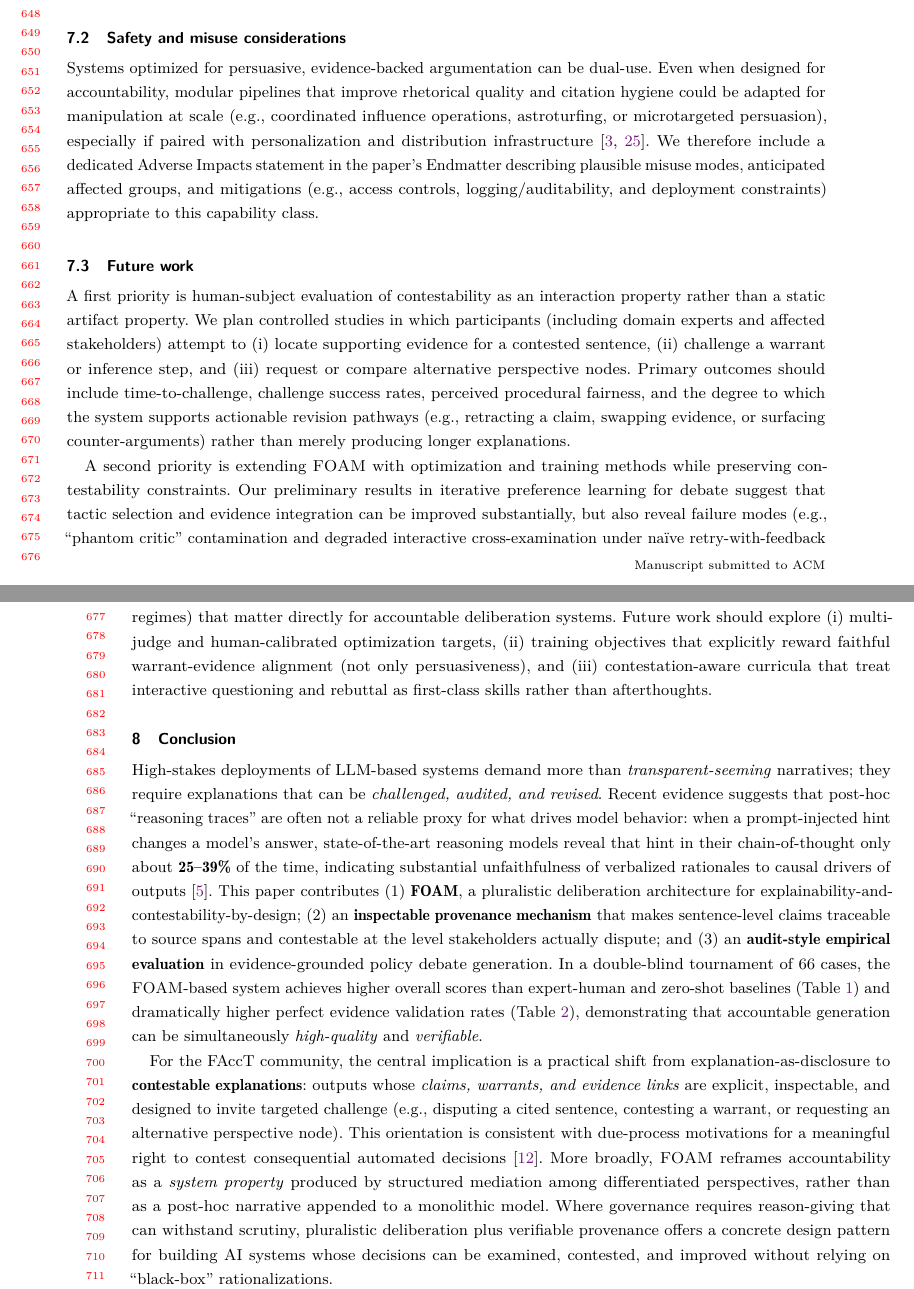
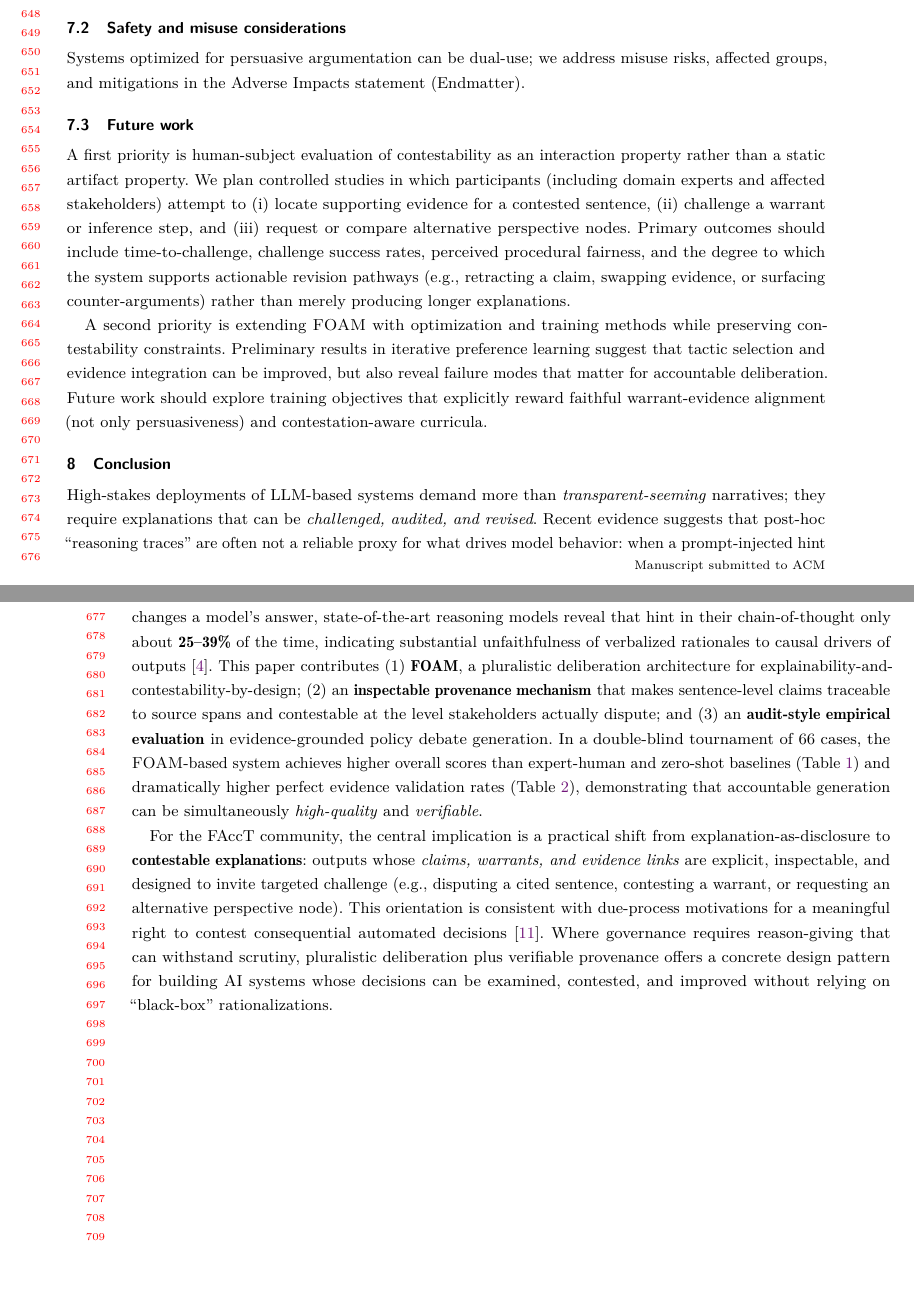
Before and after one commit to dgonier/facct-paper, a LaTeX paper (main_reduced.tex, which reads sections/07_limitations.tex, sections/08_conclusion.tex): two parts of pages 13 and 14 of 16, joined at a grey line, cut so that both start at the same text, the shorter picture padded with empty space. Compiled offline with pdfLaTeX.

Commit message:
Fit content to 14-page limit with page-fitting trims
- Trim Section 7.3 second paragraph (verbose training details)
- Trim conclusion second paragraph (redundant 'system property' sentence)
- Update edits_catalogue.json with page-fitting edits (#15-17)
- Final PDF: 16 pages (14 content + endmatter + refs)

Co-Authored-By: Claude Opus 4.5 <noreply@anthropic.com>

```diff
--- a/main_reduced.tex
+++ b/main_reduced.tex
@@ -74,4 +74,4 @@ High-stakes AI systems increasingly mediate access to credit, healthcare, and pu
 % Note: Author Contributions, Acknowledgements, Competing Interests,
 % and Positionality Statement should be EXCLUDED for anonymous submission
 
-\section*{Generative AI Usage Statement}
+\clearpage
@@ -81,6 +84,6 @@ This research investigates the use of large language models (LLMs) within a stru
 This work develops AI systems with persuasive capabilities, which raises dual-use concerns. We address these in Section~\ref{sec:limitations} and Section~\ref{sec:implications}, discussing safeguards including transparency requirements, evidence provenance constraints, and the deliberate choice to evaluate in a domain (competitive debate) with established norms for scrutinizing persuasive claims. The evaluation involved no human subjects; all baselines were drawn from publicly available debate materials or generated outputs.
 
-\section*{Adverse Impacts Statement}
+\subsection*{Adverse Impacts Statement}
 Systems that generate persuasive, evidence-grounded arguments could be misused for misinformation, manipulation, or to overwhelm human review capacity. Affected groups include decision-subjects in high-stakes domains and information consumers generally. We mitigate these risks through: (1) provenance requirements that make claims auditable; (2) evaluation in a domain with adversarial scrutiny norms; (3) architectural transparency (the deliberation trace is inspectable). Deployment in sensitive domains should include access controls, logging, human oversight, and institutional review processes.
 
 % Bibliography
--- a/sections/07_limitations.tex
+++ b/sections/07_limitations.tex
@@ -16,11 +16,11 @@ Third, our evaluation scope is intentionally narrow and therefore limits externa
 \subsection{Safety and misuse considerations}
 \label{sec:safety-misuse}
 
-Systems optimized for persuasive, evidence-backed argumentation can be dual-use. Even when designed for accountability, modular pipelines that improve rhetorical quality and citation hygiene could be adapted for manipulation at scale (\eg coordinated influence operations, astroturfing, or microtargeted persuasion), especially if paired with personalization and distribution infrastructure~\cite{brundage2018malicious,roush2025superpersuasive}. We therefore include a dedicated Adverse Impacts statement in the paper's Endmatter describing plausible misuse modes, anticipated affected groups, and mitigations (\eg access controls, logging/auditability, and deployment constraints) appropriate to this capability class.
+Systems optimized for persuasive argumentation can be dual-use; we address misuse risks, affected groups, and mitigations in the Adverse Impacts statement (Endmatter).
 
 \subsection{Future work}
 \label{sec:future-work}
 
 A first priority is human-subject evaluation of contestability as an interaction property rather than a static artifact property. We plan controlled studies in which participants (including domain experts and affected stakeholders) attempt to (i) locate supporting evidence for a contested sentence, (ii) challenge a warrant or inference step, and (iii) request or compare alternative perspective nodes. Primary outcomes should include time-to-challenge, challenge success rates, perceived procedural fairness, and the degree to which the system supports actionable revision pathways (\eg retracting a claim, swapping evidence, or surfacing counter-arguments) rather than merely producing longer explanations.
 
-A second priority is extending \foam{} with optimization and training methods while preserving contestability constraints. Our preliminary results in iterative preference learning for debate suggest that tactic selection and evidence integration can be improved substantially, but also reveal failure modes (\eg ``phantom critic'' contamination and degraded interactive cross-examination under na\"ive retry-with-feedback regimes) that matter directly for accountable deliberation systems. Future work should explore (i) multi-judge and human-calibrated optimization targets, (ii) training objectives that explicitly reward faithful warrant-evidence alignment (not only persuasiveness), and (iii) contestation-aware curricula that treat interactive questioning and rebuttal as first-class skills rather than afterthoughts.
+A second priority is extending \foam{} with optimization and training methods while preserving contestability constraints. Preliminary results in iterative preference learning suggest that tactic selection and evidence integration can be improved, but also reveal failure modes that matter for accountable deliberation. Future work should explore training objectives that explicitly reward faithful warrant-evidence alignment (not only persuasiveness) and contestation-aware curricula.
--- a/sections/08_conclusion.tex
+++ b/sections/08_conclusion.tex
@@ -6,4 +6,4 @@
 
 High-stakes deployments of LLM-based systems demand more than \emph{transparent-seeming} narratives; they require explanations that can be \emph{challenged, audited, and revised}. Recent evidence suggests that post-hoc ``reasoning traces'' are often not a reliable proxy for what drives model behavior: when a prompt-injected hint changes a model's answer, state-of-the-art reasoning models reveal that hint in their chain-of-thought only about \textbf{25--39\%} of the time, indicating substantial unfaithfulness of verbalized rationales to causal drivers of outputs~\cite{chen2025reasoning}. This paper contributes (1) \textbf{\foam{}}, a pluralistic deliberation architecture for explainability-and-contestability-by-design; (2) an \textbf{inspectable provenance mechanism} that makes sentence-level claims traceable to source spans and contestable at the level stakeholders actually dispute; and (3) an \textbf{audit-style empirical evaluation} in evidence-grounded policy debate generation. In a double-blind tournament of 66 cases, the \foam{}-based system achieves higher overall scores than expert-human and zero-shot baselines (Table~\ref{tab:main-results}) and dramatically higher perfect evidence validation rates (Table~\ref{tab:validation}), demonstrating that accountable generation can be simultaneously \emph{high-quality} and \emph{verifiable}.
 
-For the FAccT community, the central implication is a practical shift from explanation-as-disclosure to \textbf{contestable explanations}: outputs whose \emph{claims, warrants, and evidence links} are explicit, inspectable, and designed to invite targeted challenge (\eg disputing a cited sentence, contesting a warrant, or requesting an alternative perspective node). This orientation is consistent with due-process motivations for a meaningful right to contest consequential automated decisions~\cite{kaminski2021right}. More broadly, \foam{} reframes accountability as a \emph{system property} produced by structured mediation among differentiated perspectives, rather than as a post-hoc narrative appended to a monolithic model. Where governance requires reason-giving that can withstand scrutiny, pluralistic deliberation plus verifiable provenance offers a concrete design pattern for building AI systems whose decisions can be examined, contested, and improved without relying on ``black-box'' rationalizations.
+For the FAccT community, the central implication is a practical shift from explanation-as-disclosure to \textbf{contestable explanations}: outputs whose \emph{claims, warrants, and evidence links} are explicit, inspectable, and designed to invite targeted challenge (\eg disputing a cited sentence, contesting a warrant, or requesting an alternative perspective node). This orientation is consistent with due-process motivations for a meaningful right to contest consequential automated decisions~\cite{kaminski2021right}. Where governance requires reason-giving that can withstand scrutiny, pluralistic deliberation plus verifiable provenance offers a concrete design pattern for building AI systems whose decisions can be examined, contested, and improved without relying on ``black-box'' rationalizations.
```
Also changed, not shown: main_reduced.pdf, main_reduced.tex (5 more changed lines), 1 other file.
